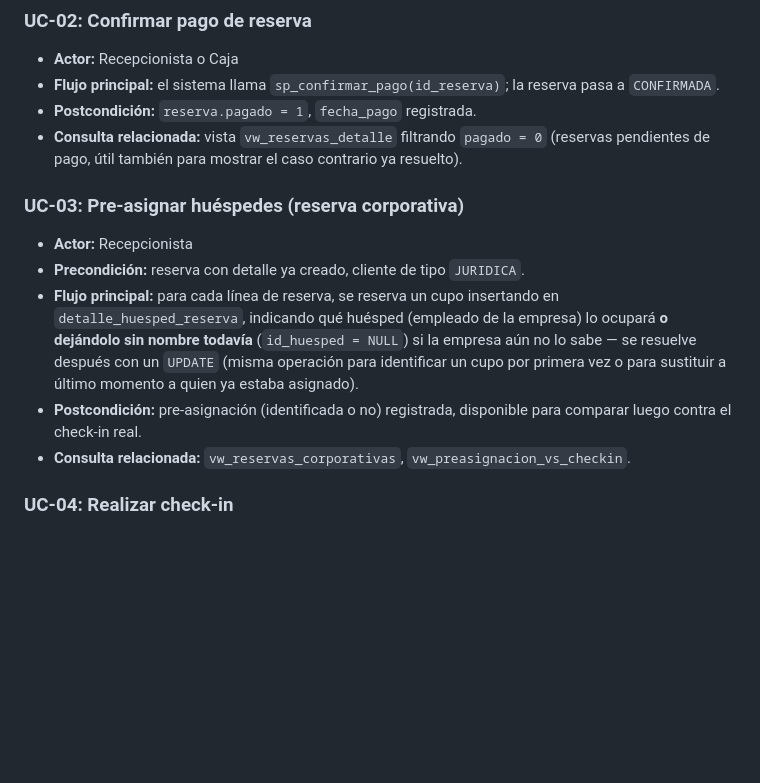
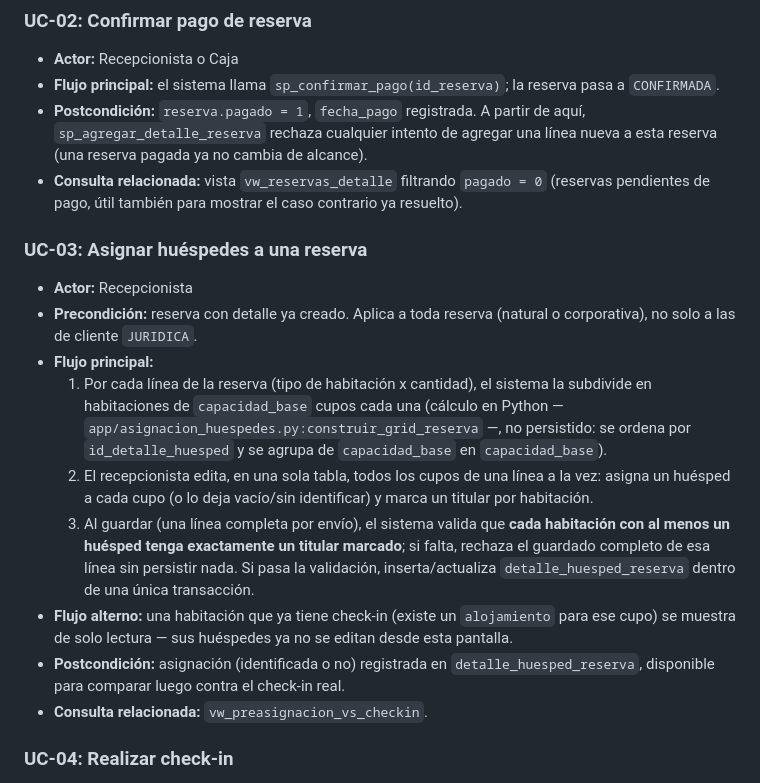
Before and after one commit to Piero134/base-de-datos-1, a Markdown page: Especificacion_MVP.md, the part around the change. Drawn GitHub-style; blank space fills up the shorter version.

Commit message:
Doc: reflejar la asignación de huéspedes generalizada a toda reserva
Actualiza el mapa de pantallas→SQL y UC-02/UC-03 de la especificación
con el nuevo flujo de asignación por tabla (ya no exclusivo de
reservas corporativas) y el bloqueo de líneas nuevas en reservas
pagadas.

```diff
--- a/Especificacion_MVP.md
+++ b/Especificacion_MVP.md
@@ -77,20 +77,28 @@ asignado a ese empleado:
 ### UC-02: Confirmar pago de reserva
 - **Actor:** Recepcionista o Caja
 - **Flujo principal:** el sistema llama `sp_confirmar_pago(id_reserva)`; la reserva pasa a `CONFIRMADA`.
-- **Postcondición:** `reserva.pagado = 1`, `fecha_pago` registrada.
+- **Postcondición:** `reserva.pagado = 1`, `fecha_pago` registrada. A partir de aquí, `sp_agregar_detalle_reserva` rechaza cualquier intento de agregar una línea nueva a esta reserva (una reserva pagada ya no cambia de alcance).
 - **Consulta relacionada:** vista `vw_reservas_detalle` filtrando `pagado = 0` (reservas pendientes de pago, útil también para mostrar el caso contrario ya resuelto).
 
-### UC-03: Pre-asignar huéspedes (reserva corporativa)
+### UC-03: Asignar huéspedes a una reserva
 - **Actor:** Recepcionista
-- **Precondición:** reserva con detalle ya creado, cliente de tipo `JURIDICA`.
-- **Flujo principal:** para cada línea de reserva, se reserva un cupo insertando en
-  `detalle_huesped_reserva`, indicando qué huésped (empleado de la empresa) lo ocupará **o
-  dejándolo sin nombre todavía** (`id_huesped = NULL`) si la empresa aún no lo sabe — se resuelve
-  después con un `UPDATE` (misma operación para identificar un cupo por primera vez o para
-  sustituir a último momento a quien ya estaba asignado).
-- **Postcondición:** pre-asignación (identificada o no) registrada, disponible para comparar luego
-  contra el check-in real.
-- **Consulta relacionada:** `vw_reservas_corporativas`, `vw_preasignacion_vs_checkin`.
+- **Precondición:** reserva con detalle ya creado. Aplica a toda reserva (natural o corporativa), no solo a las de cliente `JURIDICA`.
+- **Flujo principal:**
+  1. Por cada línea de la reserva (tipo de habitación x cantidad), el sistema la subdivide en
+     habitaciones de `capacidad_base` cupos cada una (cálculo en Python —
+     `app/asignacion_huespedes.py:construir_grid_reserva` —, no persistido: se ordena por
+     `id_detalle_huesped` y se agrupa de `capacidad_base` en `capacidad_base`).
+  2. El recepcionista edita, en una sola tabla, todos los cupos de una línea a la vez: asigna un
+     huésped a cada cupo (o lo deja vacío/sin identificar) y marca un titular por habitación.
+  3. Al guardar (una línea completa por envío), el sistema valida que **cada habitación con al
+     menos un huésped tenga exactamente un titular marcado**; si falta, rechaza el guardado
+     completo de esa línea sin persistir nada. Si pasa la validación, inserta/actualiza
+     `detalle_huesped_reserva` dentro de una única transacción.
+- **Flujo alterno:** una habitación que ya tiene check-in (existe un `alojamiento` para ese cupo)
+  se muestra de solo lectura — sus huéspedes ya no se editan desde esta pantalla.
+- **Postcondición:** asignación (identificada o no) registrada en `detalle_huesped_reserva`,
+  disponible para comparar luego contra el check-in real.
+- **Consulta relacionada:** `vw_preasignacion_vs_checkin`.
 
 ### UC-04: Realizar check-in
 - **Actor:** Recepcionista
```
Also changed, not shown: Documentacion/06_Mapa_Pantallas_SQL.md (+4 -4 lines).
